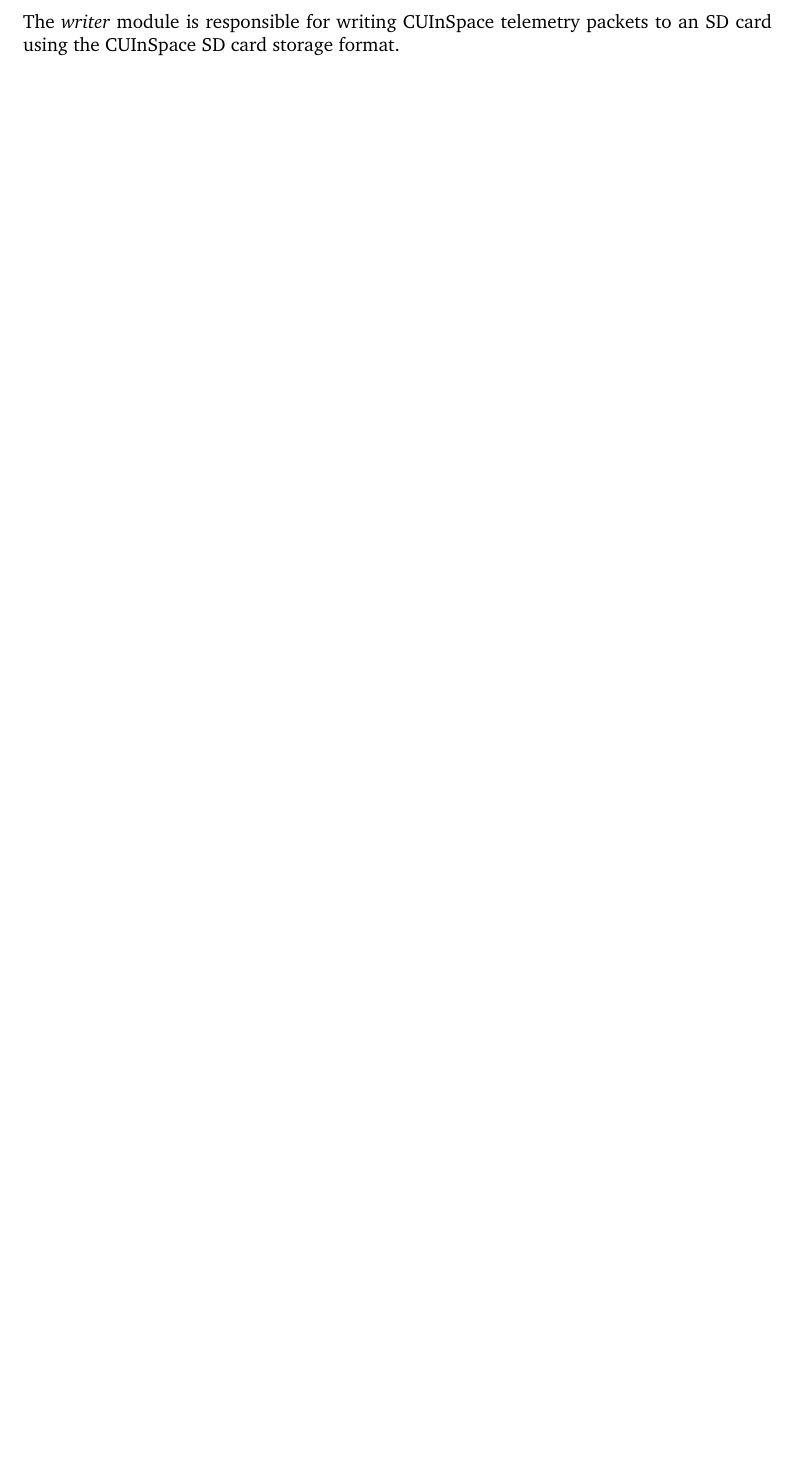
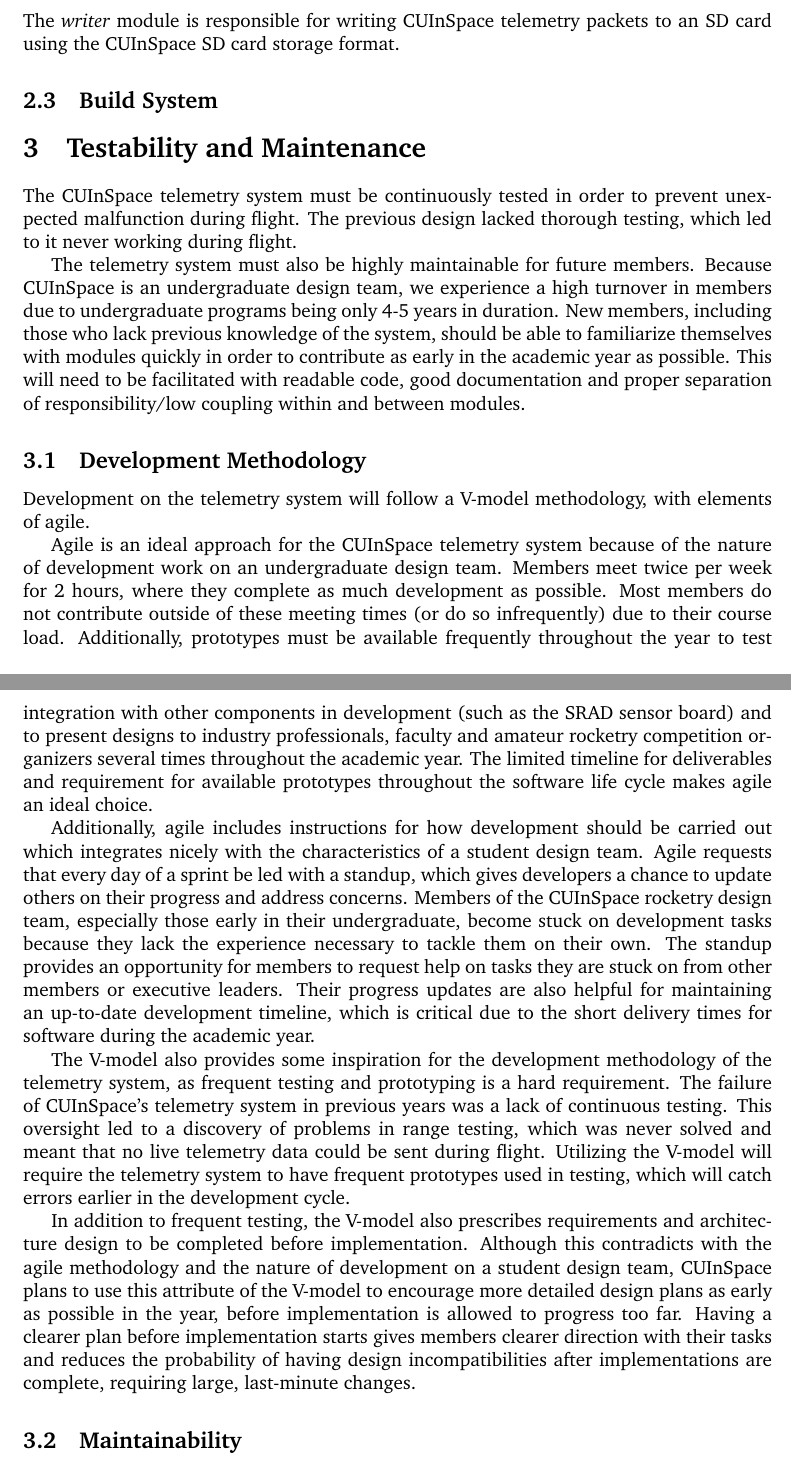
Before and after one commit to CarletonURocketry/qnx-stack, a LaTeX document (design/design.tex, which reads design/sections/glossary.tex, design/sections/technical_architecture.tex, design/sections/testability.tex): part of page 6 of 7 before the commit and two parts of pages 6 and 7 of 11 after it, the two joined at a grey line, cut so that both start at the same text, the shorter picture padded with empty space. Compiled offline with pdfLaTeX.

```diff
--- a/design/design.tex
+++ b/design/design.tex
@@ -1,9 +1,15 @@
 \documentclass[12pt]{article}
 \usepackage[letterpaper, margin=1in]{geometry}
+
 \usepackage[acronym]{glossaries}
 \usepackage[automake]{glossaries-extra}
+
+\usepackage[style=ieee]{biblatex}
+\addbibresource{references.bib}
+
 \usepackage{graphicx}
 \usepackage{float}
+\usepackage{hyperref}
 
 % Document font setup %
 \usepackage{charter}
--- a/design/sections/glossary.tex
+++ b/design/sections/glossary.tex
@@ -10,6 +10,7 @@
 \newacronym{ipc}{IPC}{Inter-Process Communication}
 \newacronym{i2c}{I2C}{Inter-Integrated Circuit}
 \newacronym{uart}{UART}{Universal Asynchronous Receiver/Transmitter}
+\newacronym{html}{HTML}{Hyper Text Markup Language}
 
 % GLOSSARY DEFINITIONS %
 \newglossaryentry{qnx}{
@@ -19,7 +20,7 @@
 \newglossaryentry{unix}{
     name=Unix,
     description={An operating system invented at Bell Labs which inspired a family of operating systems and POSIX
-            standards.}
+            standards}
 }
 \newglossaryentry{posixgls}{
     name=POSIX,
--- a/design/sections/technical_architecture.tex
+++ b/design/sections/technical_architecture.tex
@@ -115,3 +115,5 @@
 
 The \textit{writer} module is responsible for writing \glsxtrshort{cuinspace} telemetry packets to an SD card using the
 \glsxtrshort{cuinspace} SD card storage format.
+
+\subsection{Build System}
--- /dev/null
+++ b/design/sections/testability.tex
@@ -0,0 +1,48 @@
+\section{Testability and Maintenance}
+
+The \glsxtrshort{cuinspace} telemetry system must be continuously tested in order to prevent unexpected malfunction
+during flight. The previous design lacked thorough testing, which led to it never working during flight.
+
+The telemetry system must also be highly maintainable for future members. Because \glsxtrshort{cuinspace} is an
+undergraduate design team, we experience a high turnover in members due to undergraduate programs being only 4-5 years
+in duration. New members, including those who lack previous knowledge of the system, should be able to familiarize
+themselves with modules quickly in order to contribute as early in the academic year as possible. This will need to be
+facilitated with readable code, good documentation and proper separation of responsibility/low coupling within and
+between modules.
+
+\subsection{Development Methodology}
+
+Development on the telemetry system will follow a \gls{vmodel} methodology, with elements of \gls{agile}.
+
+\Gls{agile} is an ideal approach for the \glsxtrshort{cuinspace} telemetry system because of the nature of development work
+on an undergraduate design team. Members meet twice per week for 2 hours, where they complete as much development as
+possible. Most members do not contribute outside of these meeting times (or do so infrequently) due to their course
+load. Additionally, prototypes must be available frequently throughout the year to test integration with other
+components in development (such as the \glsxtrshort{srad} sensor board) and to present designs to industry
+professionals, faculty and amateur rocketry competition organizers several times throughout the academic year. The
+limited timeline for deliverables and requirement for available prototypes throughout the software life cycle makes
+\gls{agile} an ideal choice.
+
+Additionally, \gls{agile} includes instructions for how development should be carried out which integrates nicely with
+the characteristics of a student design team. \Gls{agile} requests that every day of a sprint be led with a
+\gls{standup}, which gives developers a chance to update others on their progress and address concerns. Members of the
+\glsxtrshort{cuinspace} rocketry design team, especially those early in their undergraduate, become stuck on
+development tasks because they lack the experience necessary to tackle them on their own. The \gls{standup} provides an
+opportunity for members to request help on tasks they are stuck on from other members or executive leaders. Their
+progress updates are also helpful for maintaining an up-to-date development timeline, which is critical due to the
+short delivery times for software during the academic year.
+
+The \gls{vmodel} also provides some inspiration for the development methodology of the telemetry system, as frequent
+testing and prototyping is a hard requirement. The failure of \glsxtrshort{cuinspace}'s telemetry system in previous
+years was a lack of continuous testing. This oversight led to a discovery of problems in range testing, which was never
+solved and meant that no live telemetry data could be sent during flight. Utilizing the \gls{vmodel} will require the
+telemetry system to have frequent prototypes used in testing, which will catch errors earlier in the development cycle.
+
+In addition to frequent testing, the \gls{vmodel} also prescribes requirements and architecture design to be completed
+before implementation. Although this contradicts with the \gls{agile} methodology and the nature of development on a
+student design team, \glsxtrshort{cuinspace} plans to use this attribute of the \gls{vmodel} to encourage more detailed
+design plans as early as possible in the year, before implementation is allowed to progress too far. Having a clearer
+plan before implementation starts gives members clearer direction with their tasks and reduces the probability of
+having design incompatibilities after implementations are complete, requiring large, last-minute changes.
+
+\subsection{Maintainability}
```
Also changed, not shown: design/references.bib (added, +10 -0 lines), design/design.tex (9 more changed lines), design/sections/glossary.tex (30 more changed lines), design/sections/technical_architecture.tex (2 more changed lines), design/sections/testability.tex (45 more changed lines), 2 other files.
